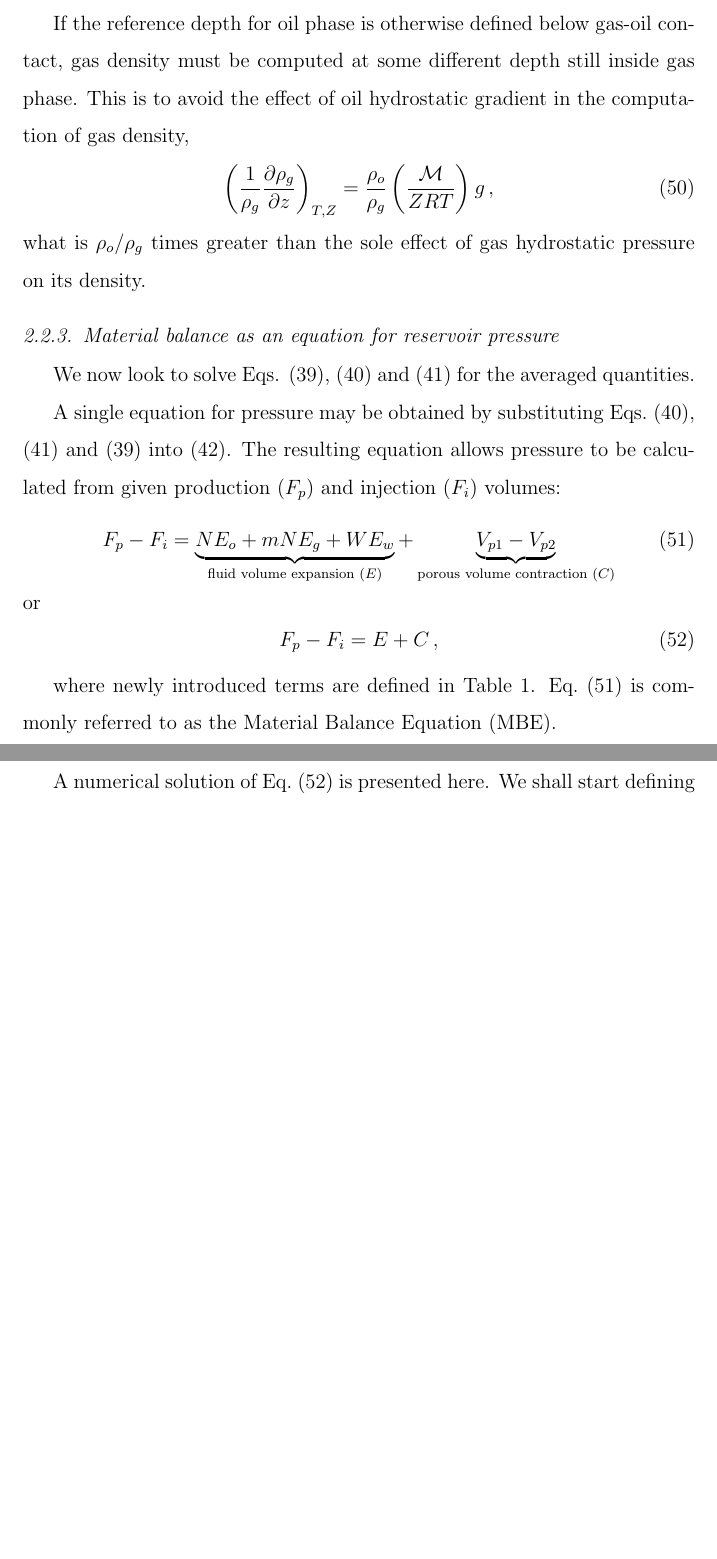
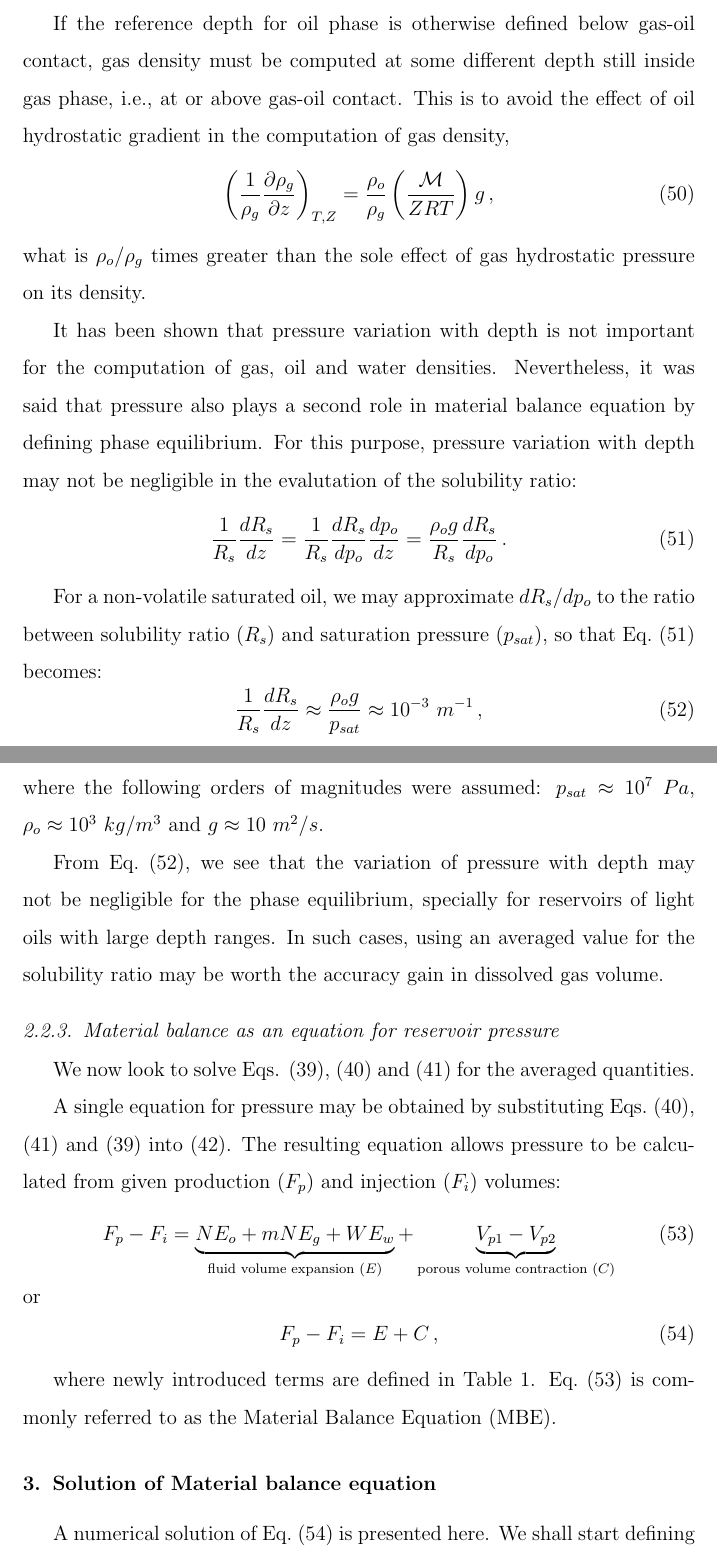
Before and after one commit to rbpiccinini/codes, a LaTeX paper (pituba/article/article.tex): two parts of pages 13 and 14 of 30 before the commit and two parts of pages 13 and 14 of 31 after it, joined at a grey line, cut so that both start at the same text, the shorter picture padded with empty space. Compiled offline with pdfLaTeX.

Commit message:
airport changes.

```diff
--- a/pituba/article/article.tex
+++ b/pituba/article/article.tex
@@ -280,7 +280,7 @@ p_{c,go}\left(\mathbf{k},\phi,S_g\right)=p_g-p_o \, .
 
 \subsection{Material balance equation}
 
-Derivation of the material balance equation consists in assuming no fluid motion and in integrating black-oil equations in reservoir volume. The integration process requires all quantities to be either spatially averaged or assumed constant.
+Derivation of the material balance equation consists in assuming no fluid motion and in integrating black-oil equations in reservoir volume. As it will be shown, the integration process requires all quantities to be either spatially averaged or assumed constant.
 
 %Defining averages of most quantities is difficulty, though, as they appear in equations as products of up to three factors. Being the quantities self-correlated, the averaging process would involve unclosed terms. Quantities are thus required to be spatially constant wherever needed.
 
@@ -438,11 +438,10 @@ R_{s2}\left(p=P_b\right) = &\Big[N\left(m B_{1}/B_{g1} +R_{s1}\right)\\
 
 \subsubsection{Definition of a reference depth for pressure}
 
-Material balance equation is widely employed to stablish a relationship between production (and injection) and reservoir pressure. It turns out, as we know, that pressure is different for different locations, mostly for different depths, and also for different phases.
+Material balance equation is widely employed to stablish a relationship between production (and injection) and reservoir pressure. It turns out, though, that pressure is different for different locations, mostly for different depths, and also for different phases.
+What is then the significance of having a single value of pressure for the entire reservoir volume?
 
-What is then the significance of a single value of pressure for the entire reservoir?
-
-We shall see that for the purpose of computing the averaged value of phase density in material balance, we may define some reference depth and use the corresponding local pressure as an approximation to the averaged density without introducing any important error. Although phase pressure increases with depth according to the hydrostatic gradient, this increase is not significant to produce appreciable variation in density.
+For answering this question, we examine the two roles played by pressure in material balance equation: computation of averaged phase density and phase equilibrium. We shall see that for the purpose of computing the averaged phase density, we may define some reference depth and use the corresponding local density as an approximation to the averaged density without introducing any important error. Pressure increases with depth according to the hydrostatic gradient. Consequently, density also increases but by a negligible amount.
 
 %and it may be approximated to a constant density measured at some reference depth.
 
@@ -474,15 +473,28 @@ Substituting typical values in Eqs.~\eqref{eq: grado} and \eqref{eq: gradg}, we
 \left(\frac{1}{\rho_g}\frac{\partial \rho_g}{\partial z}\right)_{T,Z} \approx 10^{-5}\ m^{-1} \, .
 \end{equation}
 
-The reference depth for computing fluid density (or formation volume factors) is then any arbitrary depth inside phase volume.
+The reference depth for computing phase density (or formation volume factors) is then any arbitrary depth inside phase volume.
 
-For the case of an oil reservoir covered by a gas cap, the reference depth may be defined, with advantage, at the gas-oil contact. The point is that at the contact both gas and oil densities may be computed using the same pressure, i.e., the corresponding local value.
+For the case of an oil reservoir covered by a gas cap, the reference depth may be defined, with advantage, at the gas-oil contact. The point here is that at phase contact both gas and oil densities may be computed using the same pressure, i.e., the corresponding local value.
 
-If the reference depth for oil phase is otherwise defined below gas-oil contact, gas density must be computed at some different depth still inside gas phase. This is to avoid the effect of oil hydrostatic gradient in the computation of gas density,
+If the reference depth for oil phase is otherwise defined below gas-oil contact, gas density must be computed at some different depth still inside gas phase, i.e., at or above gas-oil contact. This is to avoid the effect of oil hydrostatic gradient in the computation of gas density,
 \begin{equation}
 \left(\frac{1}{\rho_g}\frac{\partial \rho_g}{\partial z}\right)_{T,Z} = \frac{\rho_o}{\rho_g}\left(\frac{\mathcal{M}}{Z R T}\right)g  \, ,
 \end{equation}
 what is $\rho_o / \rho_g$ times greater than the sole effect of gas hydrostatic pressure on its density.
+
+It has been shown that pressure variation with depth is not important for the computation of gas, oil and water densities. Nevertheless, it was said that pressure also plays a second role in material balance equation by defining phase equilibrium. For this purpose, pressure variation with depth may not be negligible in the evalutation of the solubility ratio:
+\begin{equation}\label{eq: dRsdz1}
+\frac{1}{R_s}\frac{d R_s}{dz} = \frac{1}{R_s}\frac{d R_s}{dp_o} \frac{dp_o}{dz} = \frac{\rho_o g}{R_s}\frac{dR_s}{dp_o} \, .
+\end{equation}
+
+For a non-volatile saturated oil, we may approximate $dR_s / dp_o$ to the ratio between  solubility ratio ($R_{s}$) and saturation pressure ($p_{sat}$), so that Eq.~\eqref{eq: dRsdz1} becomes:
+\begin{equation}\label{eq: dRsdz2}
+\frac{1}{R_s}\frac{d R_s}{dz} \approx \frac{\rho_o g }{p_{sat}} \approx 10^{-3}\ m^{-1} \, ,
+\end{equation}
+where the following orders of magnitudes were assumed: $p_{sat} \approx 10^{7}\ Pa$, $\rho_o \approx 10^{3}\ kg/m^3$ and $g \approx 10\ m^2/s$.
+
+From Eq.~\eqref{eq: dRsdz2}, we see that the variation of pressure with depth may not be negligible for the phase equilibrium,  specially for reservoirs of light oils with large depth ranges. In such cases, using an averaged value for the solubility ratio may be worth the accuracy gain in dissolved gas volume.
 
 \subsubsection{Material balance as an equation for reservoir pressure}
 
```
Also changed, not shown: pituba/article/article.tex (2 more changed lines).
